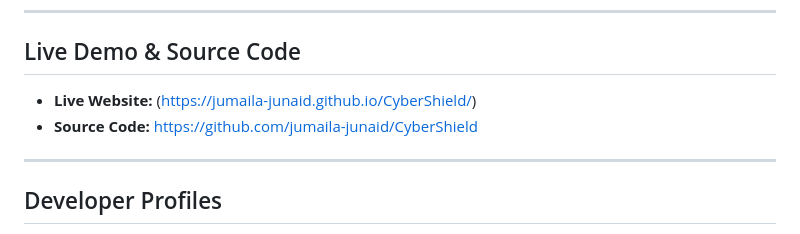
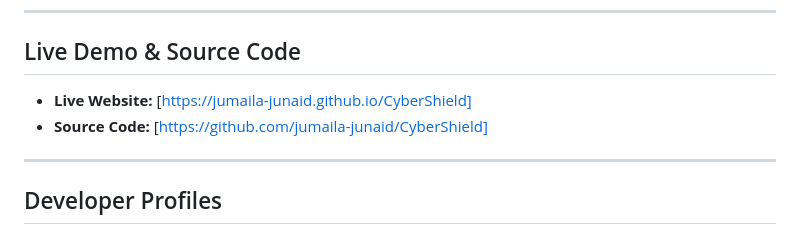
Before and after one commit to jumaila-junaid/CyberShield, a Markdown page: README.md, the part around the change. Drawn GitHub-style.

```diff
--- a/README.md
+++ b/README.md
@@ -6,8 +6,8 @@ CyberShield is a responsive, client-side educational frontend website designed t
 
 ## Live Demo & Source Code
 
-- **Live Website:** (https://jumaila-junaid.github.io/CyberShield/)
-- **Source Code:** [https://github.com/jumaila-junaid/CyberShield](https://github.com/jumaila-junaid/CyberShield)
+- **Live Website:** [https://jumaila-junaid.github.io/CyberShield]
+- **Source Code:** [https://github.com/jumaila-junaid/CyberShield]
 
 ---
 
```
